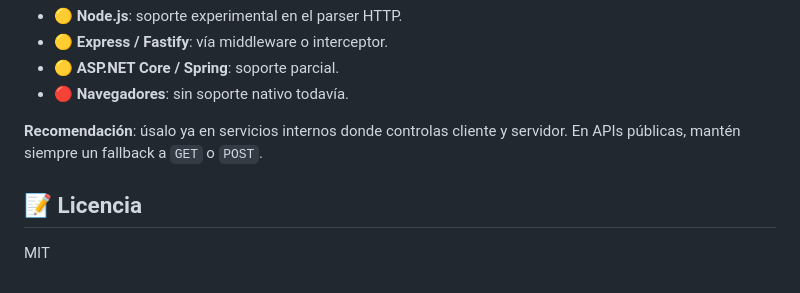
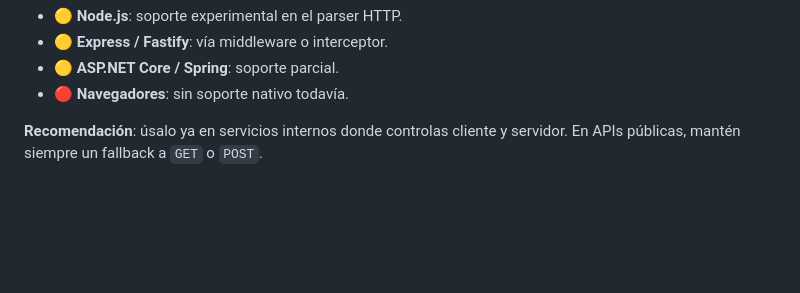
Before and after one commit to romentoss/HttpQuery, a Markdown page: README.md, the part around the change. GitHub-like rendering; blank space fills up the shorter version.

```diff
--- a/README.md
+++ b/README.md
@@ -67,7 +67,3 @@ El RFC 10008 se publicó en octubre de 2025 y estandariza el método HTTP `QUERY
 - 🔴 **Navegadores**: sin soporte nativo todavía.
 
 **Recomendación**: úsalo ya en servicios internos donde controlas cliente y servidor. En APIs públicas, mantén siempre un fallback a `GET` o `POST`.
-
-## 📝 Licencia
-
-MIT
```
